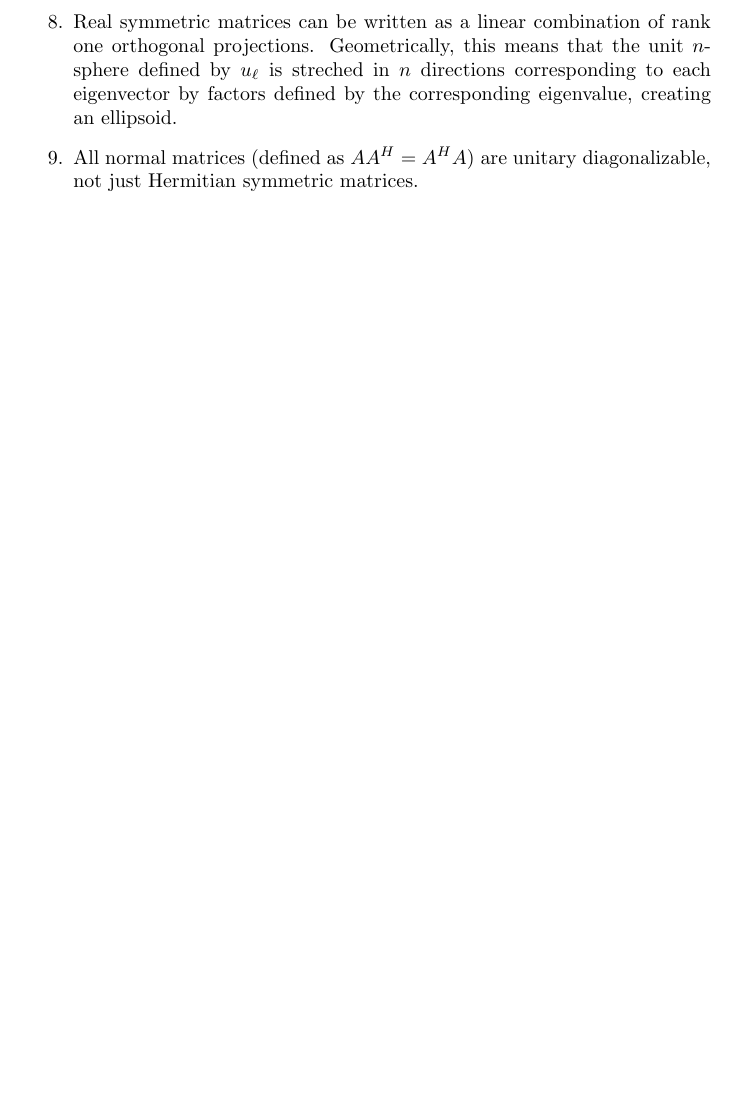
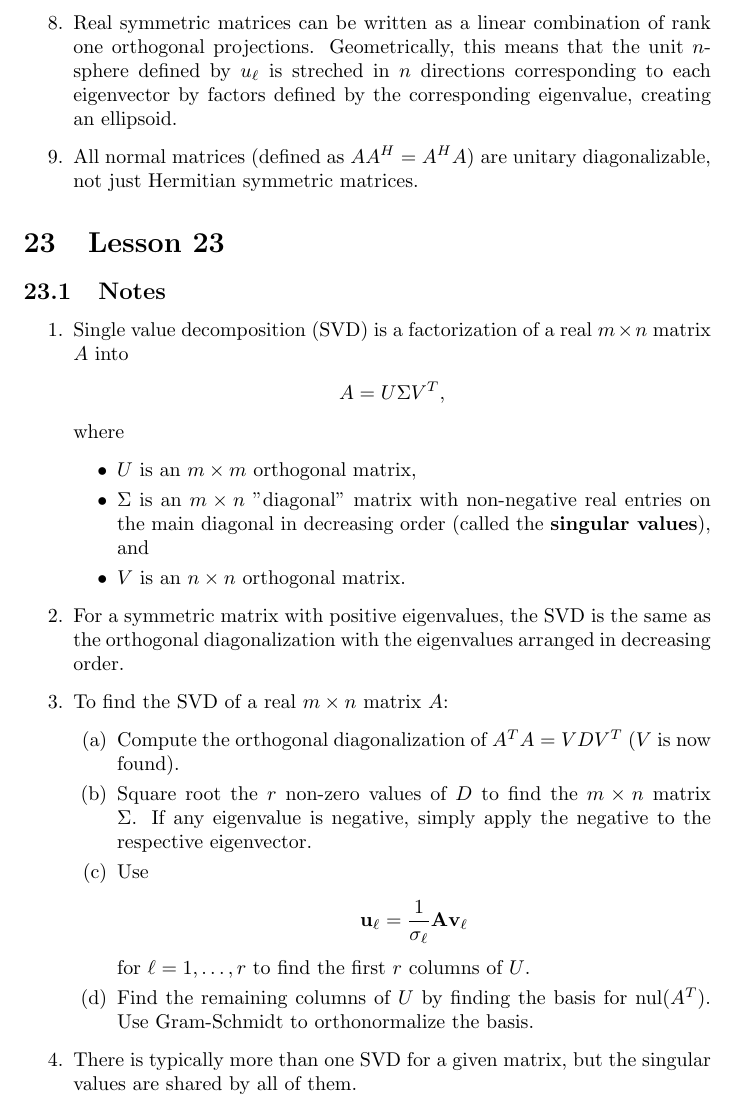
Before and after one commit to krishpatel2067/MATH337-Reference, a LaTeX document (main.tex, which reads lessons/lesson23.tex): part of page 23 of 23, cut so that both start at the same text, the shorter picture padded with empty space. Compiled offline with pdfLaTeX.

Commit message:
Add lesson 23 notes

```diff
--- /dev/null
+++ b/lessons/lesson23.tex
@@ -0,0 +1,28 @@
+\section{Lesson 23}
+
+\subsection{Notes}
+\begin{enumerate}
+    \item Single value decomposition (SVD) is a factorization of a real $m \times n$ matrix $A$ into
+    \begin{align*}
+        A = U\Sigma V^T\text{,}
+    \end{align*}
+    where
+    \begin{itemize}
+        \item $U$ is an $m \times m$ orthogonal matrix,
+        \item $\Sigma$ is an $m \times n$ "diagonal" matrix with non-negative real entries on the main diagonal in decreasing order (called the \textbf{singular values}), and
+        \item $V$ is an $n \times n$ orthogonal matrix.
+    \end{itemize}
+    \item For a symmetric matrix with positive eigenvalues, the SVD is the same as the orthogonal diagonalization with the eigenvalues arranged in decreasing order.
+    \item To find the SVD of a real $m\times n$ matrix $A$:
+    \begin{enumerate}
+        \item Compute the orthogonal diagonalization of $A^T A = VDV^T$ ($V$ is now found).
+        \item Square root the $r$ non-zero values of $D$ to find the $m\times n$ matrix $\Sigma$. If any eigenvalue is negative, simply apply the negative to the respective eigenvector.
+        \item Use
+        \begin{align*}
+            \mathbf{u}_\ell=\frac{1}{\sigma_\ell}\mathbf{A}\mathbf{v}_\ell
+        \end{align*}
+        for $\ell = 1, \ldots, r$ to find the first $r$ columns of $U$.
+        \item Find the remaining columns of $U$ by finding the basis for $\text{nul}(A^T)$. Use Gram-Schmidt to orthonormalize the basis.
+    \end{enumerate}
+    \item There is typically more than one SVD for a given matrix, but the singular values are shared by all of them.
+\end{enumerate}
```
Also changed, not shown: main.tex (+1 -0 lines).
